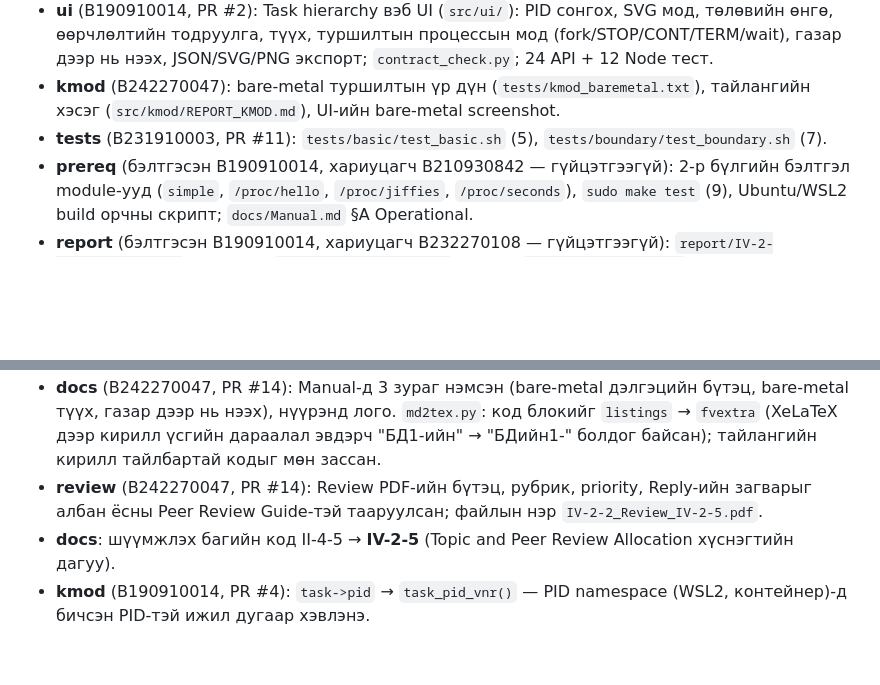
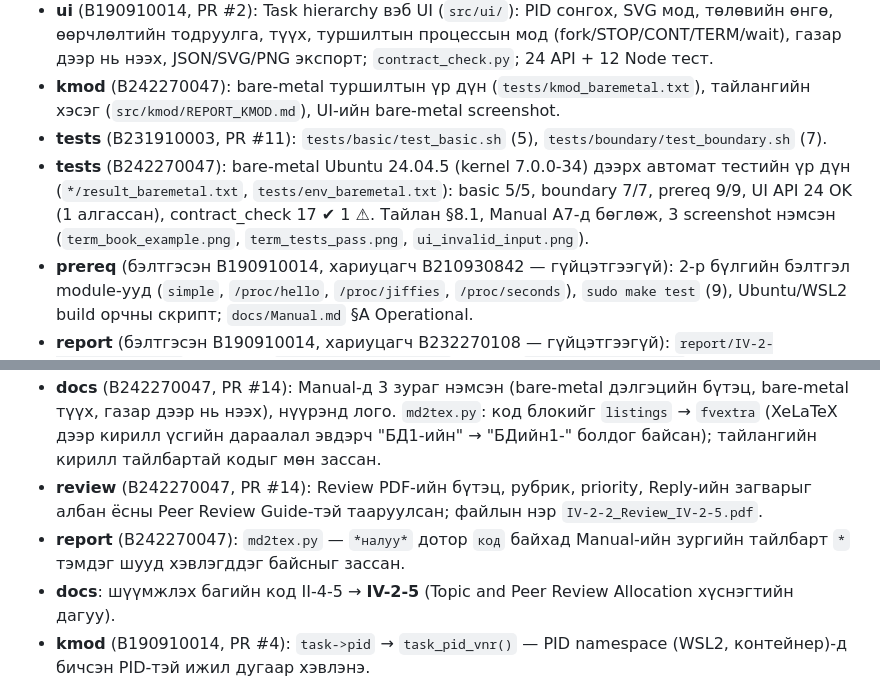
Before and after one commit to Tugu8/os-bd1-IV-2-2-, a Markdown page: CHANGELOG.md, 2 parts joined by grey strips. GitHub-like rendering; blank space fills up the shorter version.

Commit message:
test: add bare-metal results and screenshots to the report and manual

```diff
--- a/CHANGELOG.md
+++ b/CHANGELOG.md
@@ -14,6 +14,7 @@
 - **ui** (B190910014, PR #2): Task hierarchy вэб UI (`src/ui/`): PID сонгох, SVG мод, төлөвийн өнгө, өөрчлөлтийн тодруулга, түүх, туршилтын процессын мод (fork/STOP/CONT/TERM/wait), газар дээр нь нээх, JSON/SVG/PNG экспорт; `contract_check.py`; 24 API + 12 Node тест.
 - **kmod** (B242270047): bare-metal туршилтын үр дүн (`tests/kmod_baremetal.txt`), тайлангийн хэсэг (`src/kmod/REPORT_KMOD.md`), UI-ийн bare-metal screenshot.
 - **tests** (B231910003, PR #11): `tests/basic/test_basic.sh` (5), `tests/boundary/test_boundary.sh` (7).
+- **tests** (B242270047): bare-metal Ubuntu 24.04.5 (kernel 7.0.0-34) дээрх автомат тестийн үр дүн (`*/result_baremetal.txt`, `tests/env_baremetal.txt`): basic 5/5, boundary 7/7, prereq 9/9, UI API 24 OK (1 алгассан), contract_check 17 ✔ 1 ⚠. Тайлан §8.1, Manual A7-д бөглөж, 3 screenshot нэмсэн (`term_book_example.png`, `term_tests_pass.png`, `ui_invalid_input.png`).
 - **prereq** (бэлтгэсэн B190910014, хариуцагч B210930842 — гүйцэтгээгүй): 2-р бүлгийн бэлтгэл module-ууд (`simple`, `/proc/hello`, `/proc/jiffies`, `/proc/seconds`), `sudo make test` (9), Ubuntu/WSL2 build орчны скрипт; `docs/Manual.md` §A Operational.
 - **report** (бэлтгэсэн B190910014, хариуцагч B232270108 — гүйцэтгээгүй): `report/IV-2-2_BD1_Report.pdf` (13 х.) ба `docs/IV-2-2_Manual.pdf` (14 х.); `report/build_pdfs.sh` дахин үүсгэнэ.
 
@@ -22,6 +23,7 @@
 - **report** (B242270047, PR #14): нүүр болон Хавсралт A-д гишүүдийн бодит гүйцэтгэлийг тэмдэглэсэн (B210930842, B232270108 — гүйцэтгээгүй); §5.5 "GitHub дээрх ажиллагаа" (PR #1–#14), §5.6 AI ашиглалт, §2 шаардлагын хангалтын хүснэгт нэмсэн (OS_BD1_Guide §2, §6). Нүүрэнд ШУТИС лого; зураг 4 → 8 (UI бүтэц, шинэ хүү процесс, module дуудлагын лог).
 - **docs** (B242270047, PR #14): Manual-д 3 зураг нэмсэн (bare-metal дэлгэцийн бүтэц, bare-metal түүх, газар дээр нь нээх), нүүрэнд лого. `md2tex.py`: код блокийг `listings` → `fvextra` (XeLaTeX дээр кирилл үсгийн дараалал эвдэрч "БД1-ийн" → "БДийн1-" болдог байсан); тайлангийн кирилл тайлбартай кодыг мөн зассан.
 - **review** (B242270047, PR #14): Review PDF-ийн бүтэц, рубрик, priority, Reply-ийн загварыг албан ёсны Peer Review Guide-тэй тааруулсан; файлын нэр `IV-2-2_Review_IV-2-5.pdf`.
+- **report** (B242270047): `md2tex.py` — `*налуу*` дотор `код` байхад Manual-ийн зургийн тайлбарт `*` тэмдэг шууд хэвлэгддэг байсныг зассан.
 - **docs**: шүүмжлэх багийн код II-4-5 → **IV-2-5** (Topic and Peer Review Allocation хүснэгтийн дагуу).
 - **kmod** (B190910014, PR #4): `task->pid` → `task_pid_vnr()` — PID namespace (WSL2, контейнер)-д бичсэн PID-тэй ижил дугаар хэвлэнэ.
 
```
Also changed, not shown: docs/Manual.md (+18 -10 lines), docs/images/term_book_example.png (added), docs/images/term_tests_pass.png (added), docs/images/ui_invalid_input.png (added), 9 other files.
